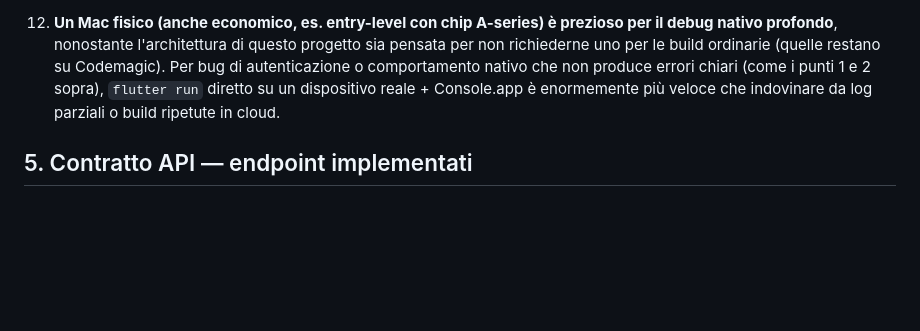
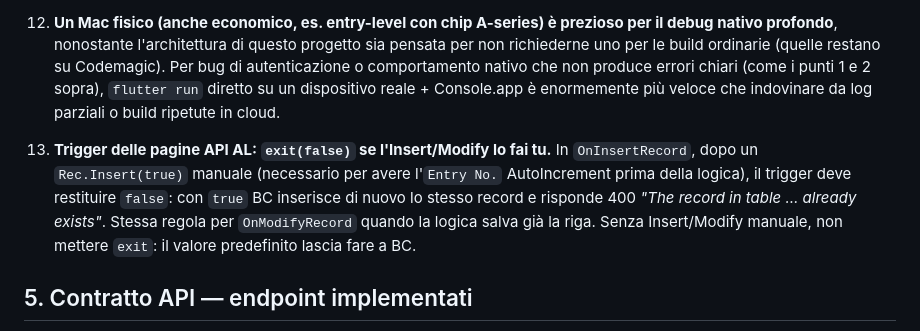
Before and after one commit to SSSAV100/app-timbrature-mobile, a Markdown page: docs/PROJECT_REFERENCE.md, the part around the change. Rendered like a GitHub page; blank space fills up the shorter version.

Commit message:
PROJECT_REFERENCE: insidia exit(false) nei trigger delle pagine API
Co-Authored-By: Claude Opus 5.5 <noreply@anthropic.com>

```diff
--- a/docs/PROJECT_REFERENCE.md
+++ b/docs/PROJECT_REFERENCE.md
@@ -191,6 +191,14 @@ Ordinate per probabilità di essere la causa di un problema simile in futuro.
     è enormemente più veloce che indovinare da log parziali o build
     ripetute in cloud.
 
+13. **Trigger delle pagine API AL: `exit(false)` se l'Insert/Modify lo fai tu.**
+    In `OnInsertRecord`, dopo un `Rec.Insert(true)` manuale (necessario per
+    avere l'`Entry No.` AutoIncrement prima della logica), il trigger deve
+    restituire `false`: con `true` BC inserisce di nuovo lo stesso record e
+    risponde 400 *"The record in table … already exists"*. Stessa regola per
+    `OnModifyRecord` quando la logica salva già la riga. Senza Insert/Modify
+    manuale, non mettere `exit`: il valore predefinito lascia fare a BC.
+
 ## 5. Contratto API — endpoint implementati
 
 Base URL: `https://api.businesscentral.dynamics.com/v2.0/{tenant}/{environment}/api/{publisher}/{group}/{version}/companies({companyId})/...`
```
